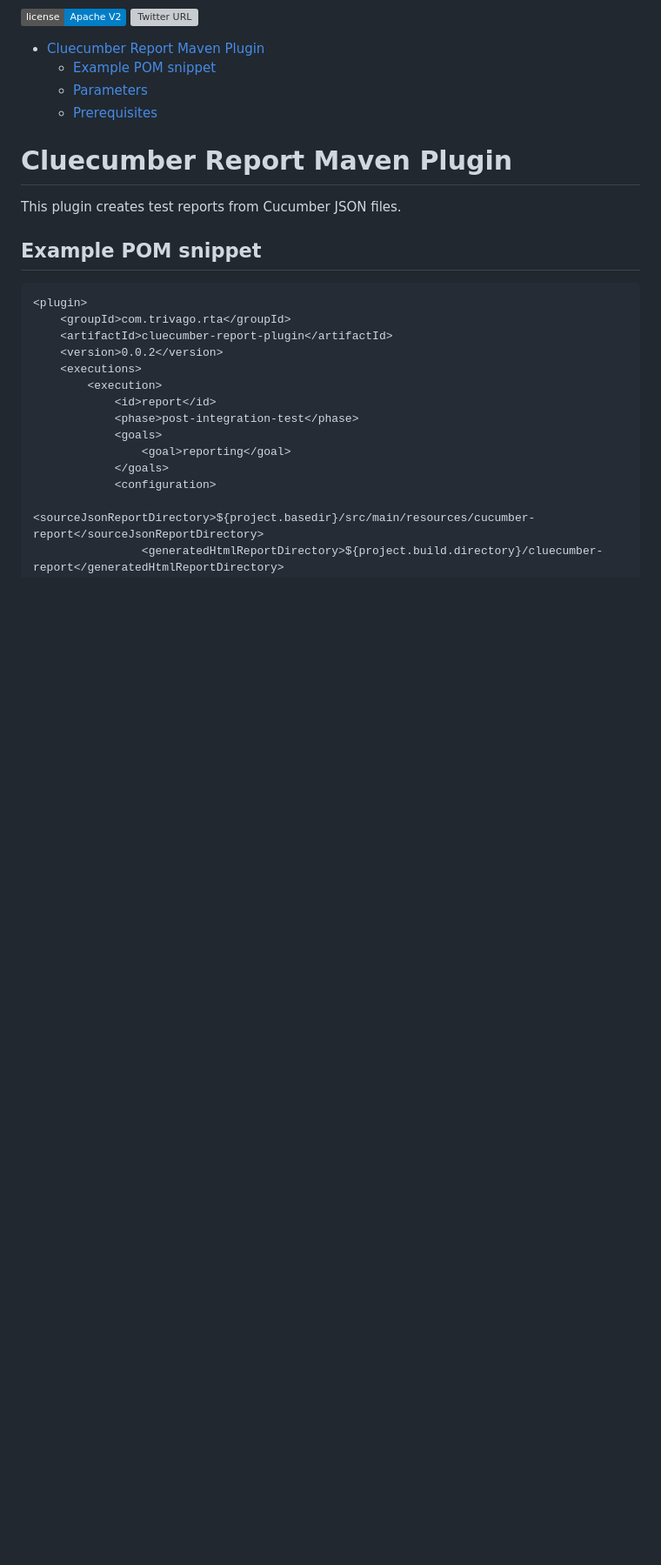
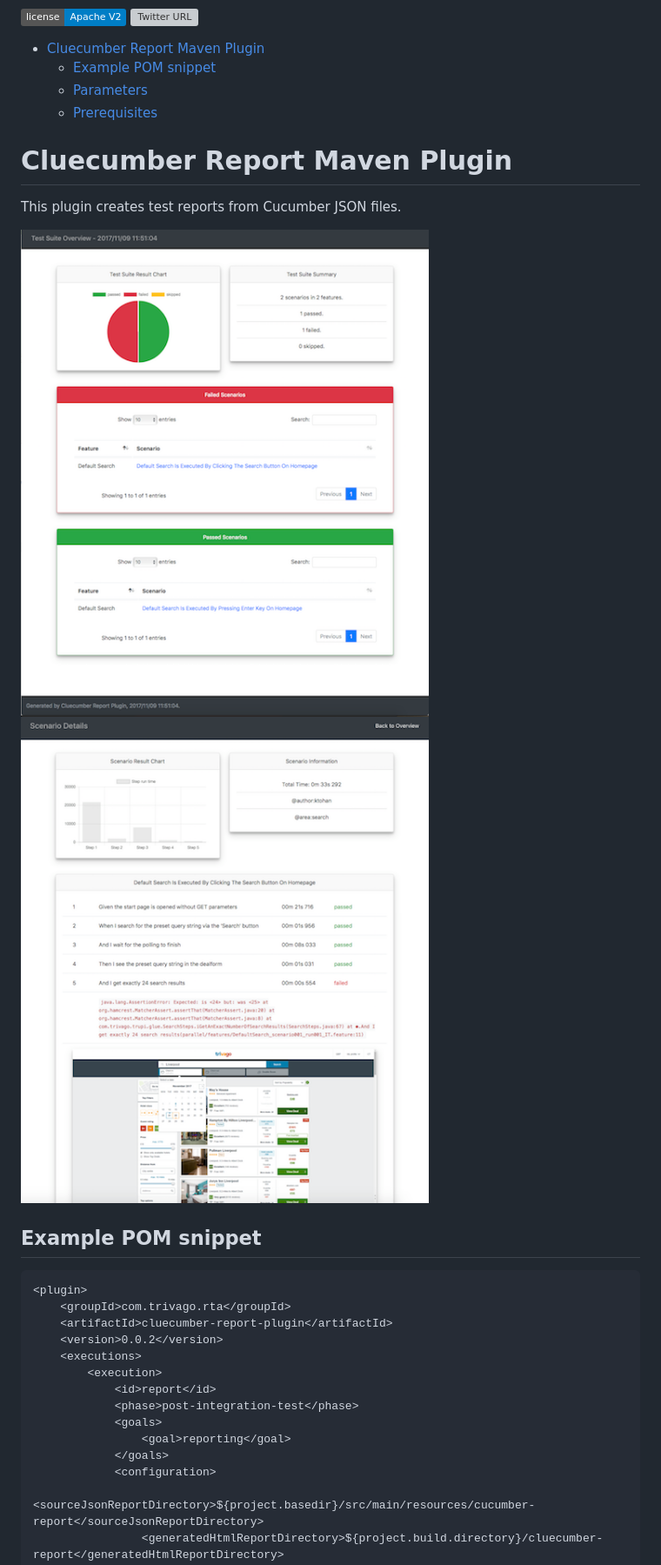
Before and after one commit to trivago/cluecumber, a Markdown page: README.md, the part around the change. Shown: that part at 87% size. Drawn GitHub-style; pictures changed too: documentation/img/report_detail.png (added), documentation/img/report_overview.png (added); badges without logos; blank space fills up the shorter version; grey boxes are pictures that could not be loaded.

Commit message:
added screenshots

```diff
--- a/README.md
+++ b/README.md
@@ -18,6 +18,9 @@
 # Cluecumber Report Maven Plugin
 
 This plugin creates test reports from Cucumber JSON files.
+
+![report_overview](documentation/img/report_overview.png)
+![report_detail](documentation/img/report_detail.png)
 
 ## Example POM snippet
 
```
